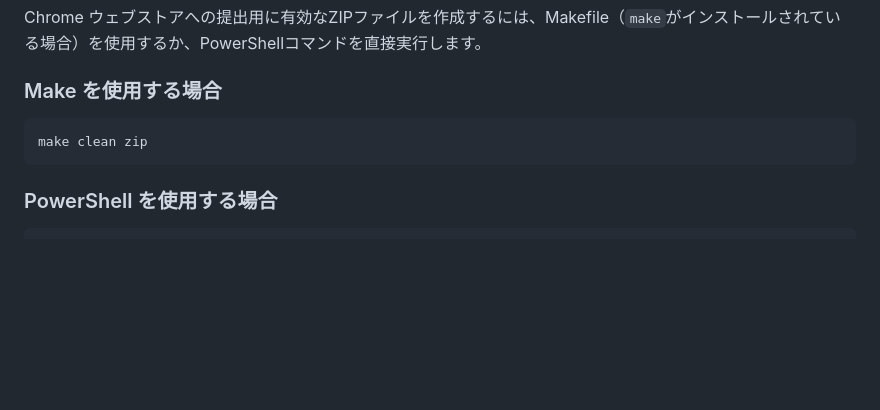
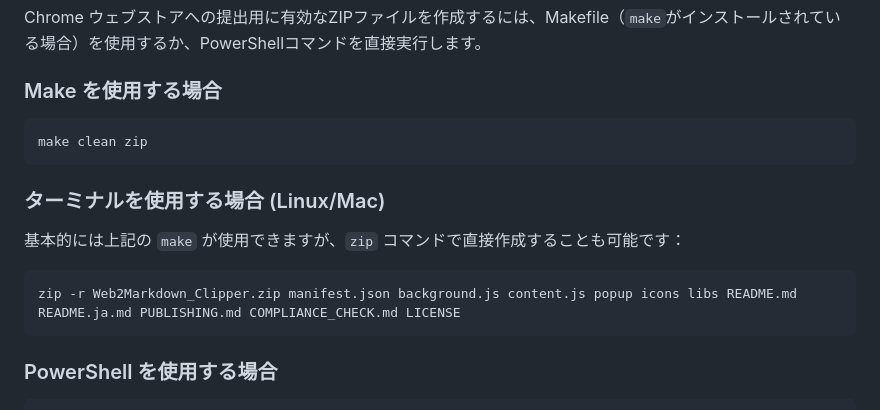
Before and after one commit to nouphet/Web2Markdown_Clipper, a Markdown page: README.ja.md, the part around the change. Rendered like a GitHub page; blank space fills up the shorter version.

Commit message:
Docs: add Linux packaging instructions

````diff
--- a/README.ja.md
+++ b/README.ja.md
@@ -49,6 +49,12 @@ Chrome ウェブストアへの提出用に有効なZIPファイルを作成す
 make clean zip
 ```
 
+### ターミナルを使用する場合 (Linux/Mac)
+基本的には上記の `make` が使用できますが、`zip` コマンドで直接作成することも可能です：
+```bash
+zip -r Web2Markdown_Clipper.zip manifest.json background.js content.js popup icons libs README.md README.ja.md PUBLISHING.md COMPLIANCE_CHECK.md LICENSE
+```
+
 ### PowerShell を使用する場合
 ```powershell
 Compress-Archive -Path manifest.json, background.js, content.js, popup, icons, libs, README.md, README.ja.md, PUBLISHING.md, COMPLIANCE_CHECK.md -DestinationPath Web2Markdown_Clipper.zip -Force
````
Also changed, not shown: README.md (+6 -0 lines).
